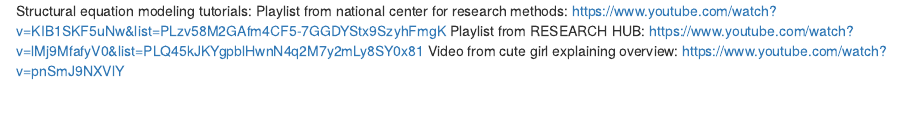
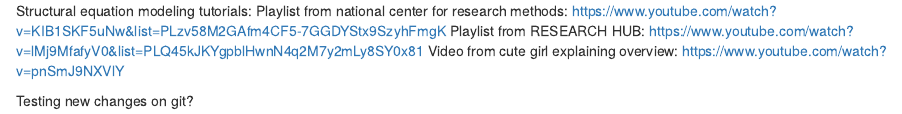
Before and after one commit to Au-netizen/5081, an R Markdown document (Text components of main project/Structural equation modeling tutorials:.rmd): the page in a window 1100 px wide, from its top. Rendered offline with R 4.5, knitr and Pandoc, with nearby package versions.

```diff
--- a/Text components of main project/Structural equation modeling tutorials:.rmd
+++ b/Text components of main project/Structural equation modeling tutorials:.rmd
@@ -2,3 +2,5 @@
     Playlist from national center for research methods: https://www.youtube.com/watch?v=KIB1SKF5uNw&list=PLzv58M2GAfm4CF5-7GGDYStx9SzyhFmgK
     Playlist from RESEARCH HUB: https://www.youtube.com/watch?v=lMj9MfafyV0&list=PLQ45kJKYgpblHwnN4q2M7y2mLy8SY0x81
     Video from cute girl explaining overview: https://www.youtube.com/watch?v=pnSmJ9NXVlY
+
+Testing new changes on git?
```
